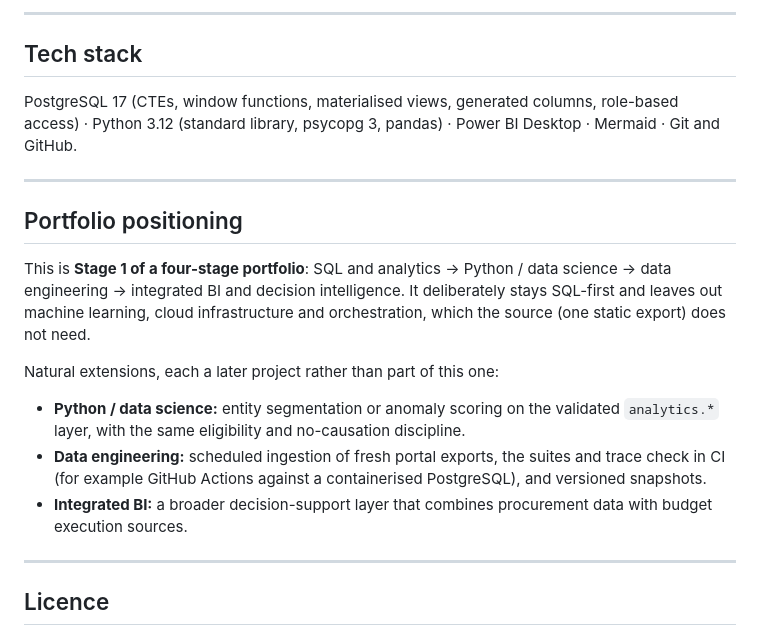
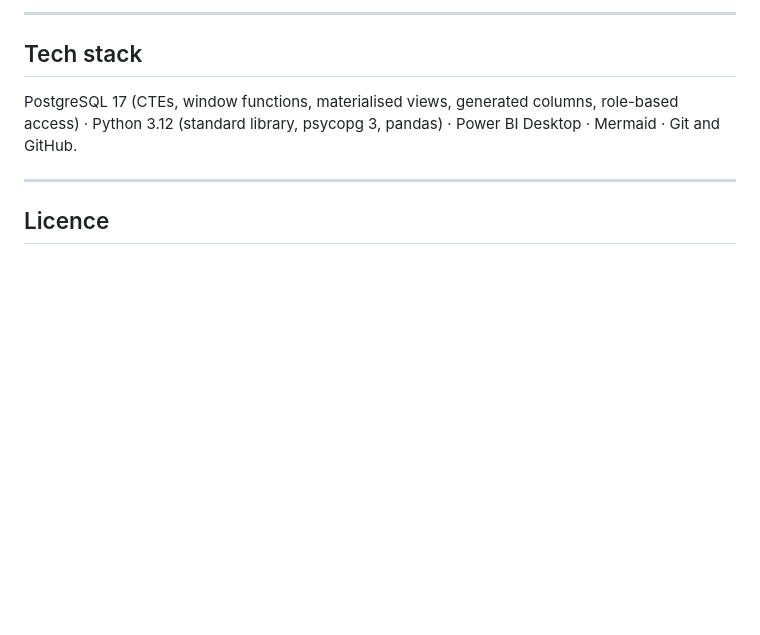
Before and after one commit to kene-obiekwe/nigeria-public-procurement-intelligence, a Markdown page: README.md, the part around one of its changes. Drawn GitHub-style; blank space fills up the shorter version.

Commit message:
Revise README by removing portfolio positioning
Removed portfolio positioning section and updated references in the README.

```diff
--- a/README.md
+++ b/README.md
@@ -201,22 +201,6 @@ PostgreSQL 17 (CTEs, window functions, materialised views, generated columns, ro
 
 ---
 
-## Portfolio positioning
-
-This is **Stage 1 of a four-stage portfolio**: SQL and analytics → Python / data science → data engineering →
-integrated BI and decision intelligence. It deliberately stays SQL-first and leaves out machine learning, cloud
-infrastructure and orchestration, which the source (one static export) does not need.
-
-Natural extensions, each a later project rather than part of this one:
-
-- **Python / data science:** entity segmentation or anomaly scoring on the validated `analytics.*` layer, with the
-  same eligibility and no-causation discipline.
-- **Data engineering:** scheduled ingestion of fresh portal exports, the suites and trace check in CI (for example
-  GitHub Actions against a containerised PostgreSQL), and versioned snapshots.
-- **Integrated BI:** a broader decision-support layer that combines procurement data with budget execution sources.
-
----
-
 ## Licence
 
 Code and documentation: MIT ([`LICENSE`](LICENSE)). Source data: Bureau of Public Procurement, ODC-PDDL
```
Also changed, not shown: other parts of README.md (+1 -1 lines).
